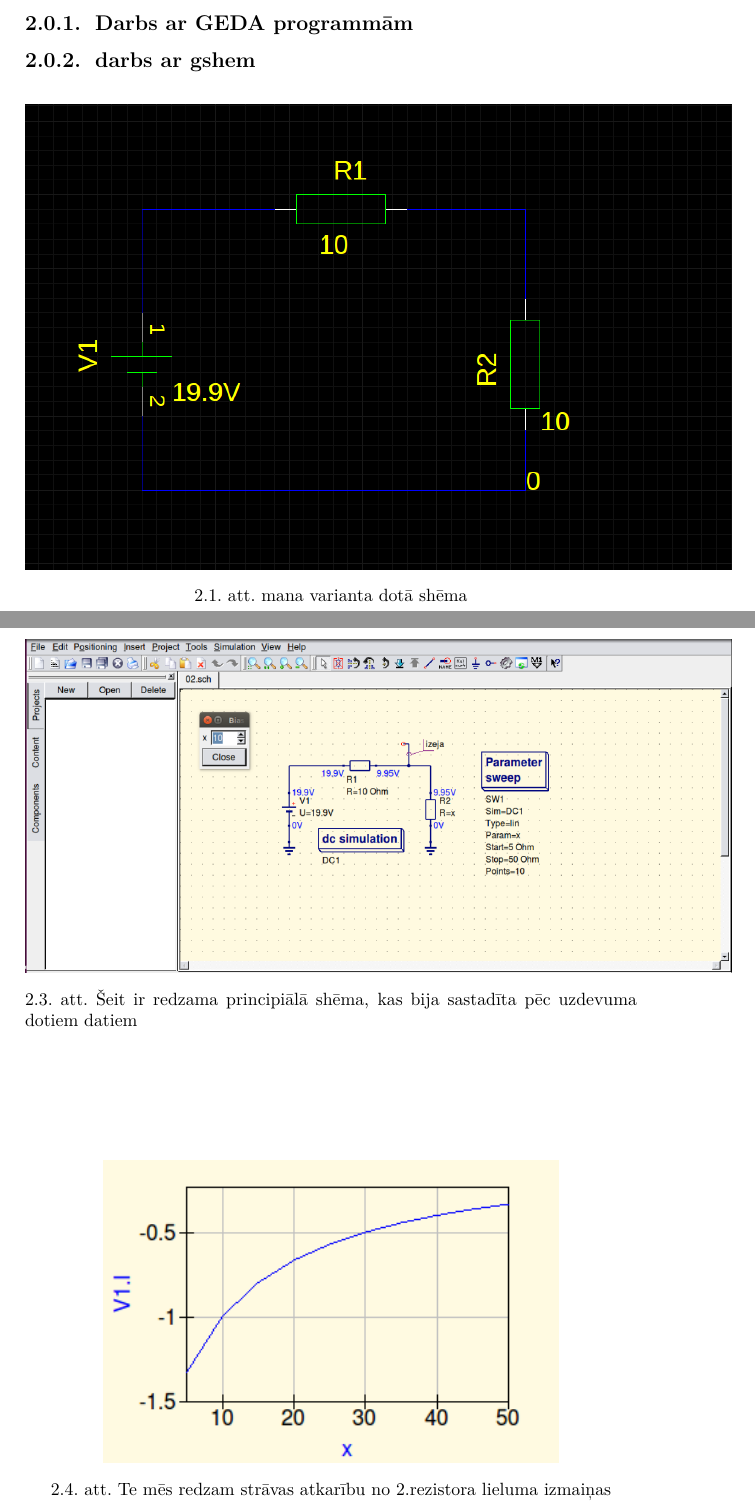
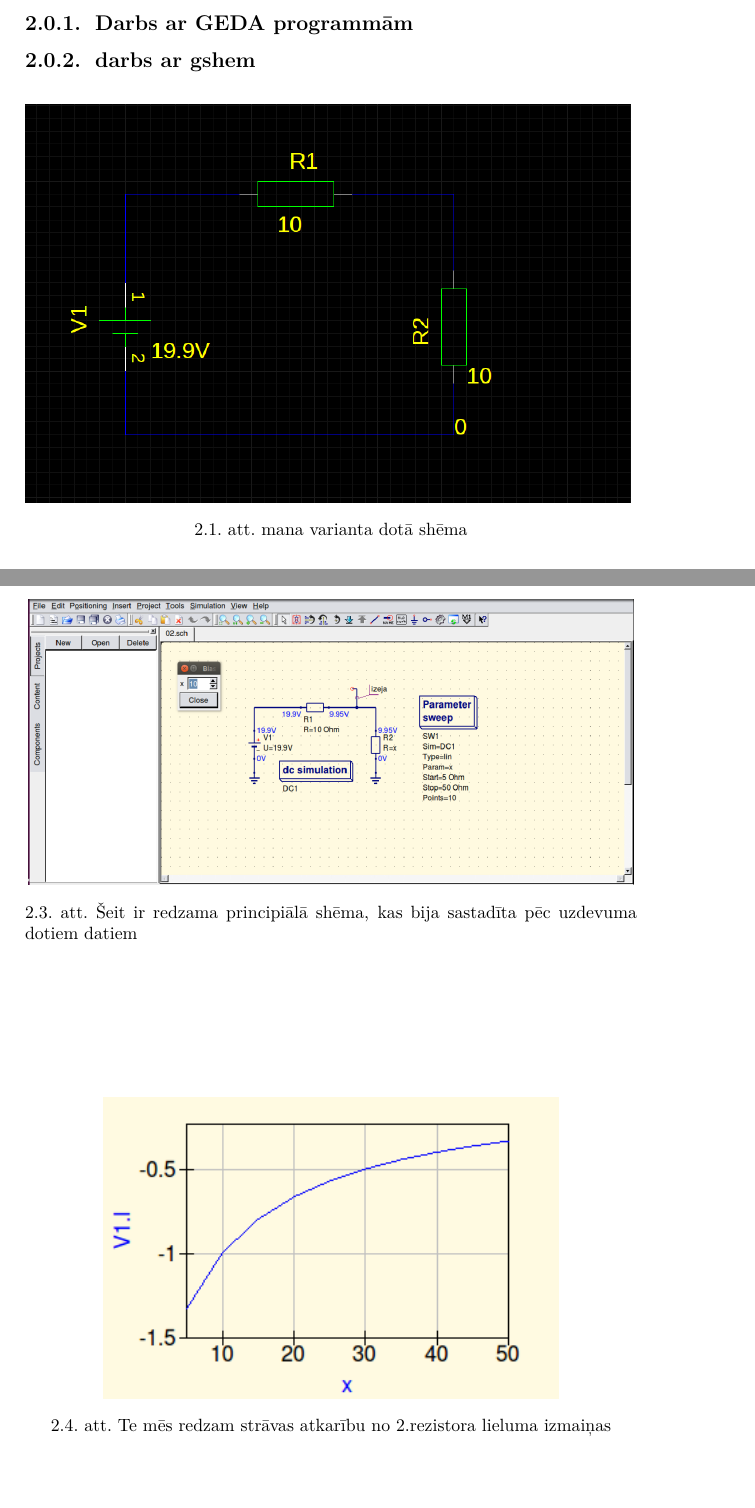
Before and after one commit to x161REB199/P03, a LaTeX document (main.tex): two parts of pages 3 and 5 of 9, joined at a grey line, cut so that both start at the same text, the shorter picture padded with empty space. Compiled offline with XeLaTeX.

Commit message:
2.commit

```diff
--- a/main.tex
+++ b/main.tex
@@ -47,7 +47,7 @@ Pēc manu datu ievietošanu sprieguma dalītāja formulā:\\
 \subsection{Darbs ar GEDA programmām}
 \subsection{darbs ar gshem}
 \begin{figure}[!h]
-\includegraphics[width=14cm]{01_sch.png}
+\includegraphics[width=12cm]{01_sch.png}
 \caption{mana varianta dotā shēma}
 \end{figure}
 \subsection{darbs ar gnetlist}
@@ -62,7 +62,7 @@ Pēc manu datu ievietošanu sprieguma dalītāja formulā:\\
 \section{Darbs ar QUCS programmām}
 \begin{figure}[!h]
 \centering
-\includegraphics[width=14cm]{qucs_circuit.png}
+\includegraphics[width=12cm]{qucs_circuit.png}
 \caption{Šeit ir redzama principiālā shēma, kas bija sastadīta pēc uzdevuma dotiem datiem}
 \end{figure}
 \label{rer}
```
Also changed, not shown: main.tex (6 more changed lines).
